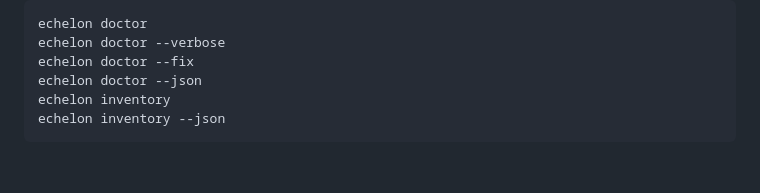
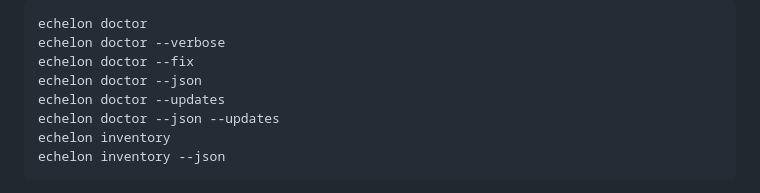
Before and after one commit to kemiller2002/praxis, a Markdown page: docs/native-installation.md, the part around the change. Drawn GitHub-style; blank space fills up the shorter version.

Commit message:
Document Doctor update checks in native installation guide

```diff
--- a/docs/native-installation.md
+++ b/docs/native-installation.md
@@ -69,6 +69,8 @@ Useful forms:
     echelon doctor --verbose
     echelon doctor --fix
     echelon doctor --json
+    echelon doctor --updates
+    echelon doctor --json --updates
     echelon inventory
     echelon inventory --json
 
```
